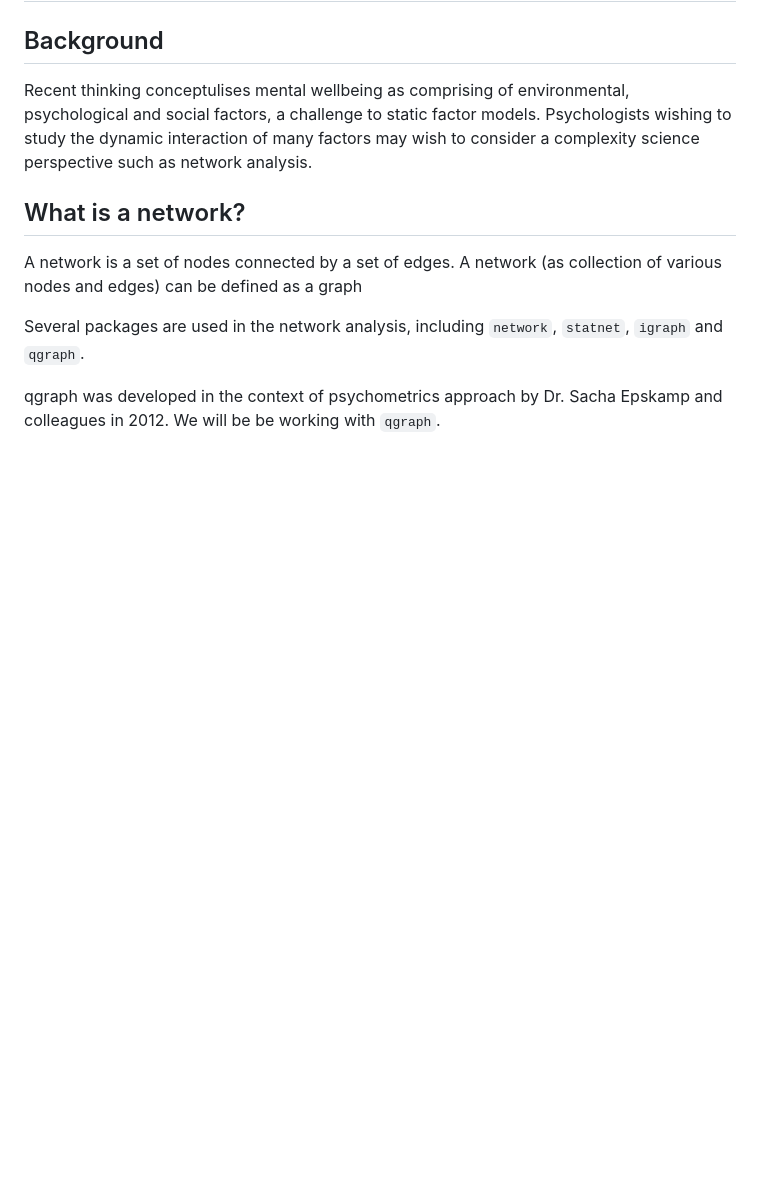
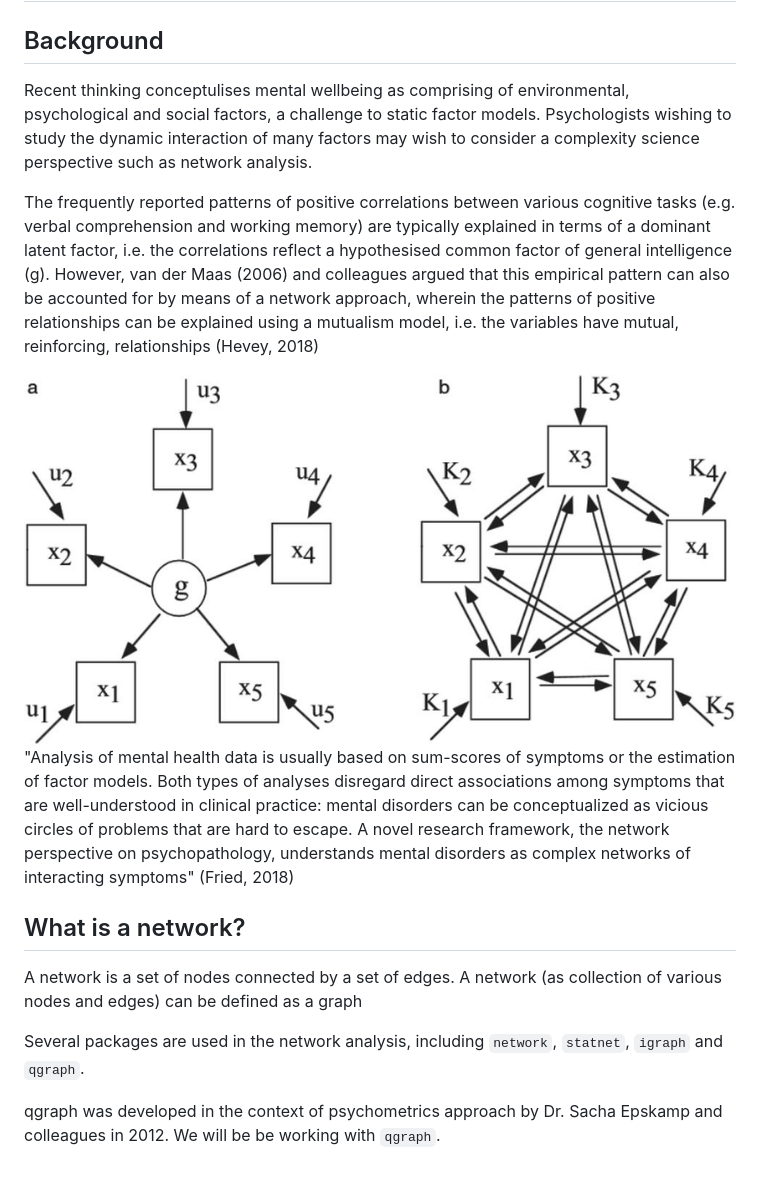
Before and after one commit to sallan2/networktraining, a Markdown page: docs/03-s01-lab02a.md, the part around the change. Drawn GitHub-style; pictures changed too: docs/images/mutualism.png (added); blank space fills up the shorter version.

```diff
--- a/docs/03-s01-lab02a.md
+++ b/docs/03-s01-lab02a.md
@@ -7,7 +7,12 @@
 
 Recent thinking conceptulises mental wellbeing as comprising of environmental, psychological and social factors, a challenge to static factor models. Psychologists wishing to study the dynamic interaction of many factors may wish to consider a complexity science perspective such as network analysis.
 
+The frequently reported patterns of positive correlations between various cognitive tasks (e.g. verbal comprehension and working memory) are typically explained in terms of a dominant latent factor, i.e. the correlations reflect a hypothesised common factor of general intelligence (g). However, van der Maas (2006) and colleagues argued that this empirical pattern can also be accounted for by means of a network approach, wherein the patterns of positive relationships can be explained using a mutualism model, i.e. the variables have mutual, reinforcing, relationships (Hevey, 2018)
 
+<img src="images/mutualism.png">
+
+
+"Analysis of mental health data is usually based on sum-scores of symptoms or the estimation of factor models. Both types of analyses disregard direct associations among symptoms that are well-understood in clinical practice: mental disorders can be conceptualized as vicious circles of problems that are hard to escape. A novel research framework, the network perspective on psychopathology, understands mental disorders as complex networks of interacting symptoms" (Fried, 2018)
 
 ## What is a network?
 
```
Also changed, not shown: docs/index.md (+1 -1 lines), images/mutualism.png (added), 15 other files.
